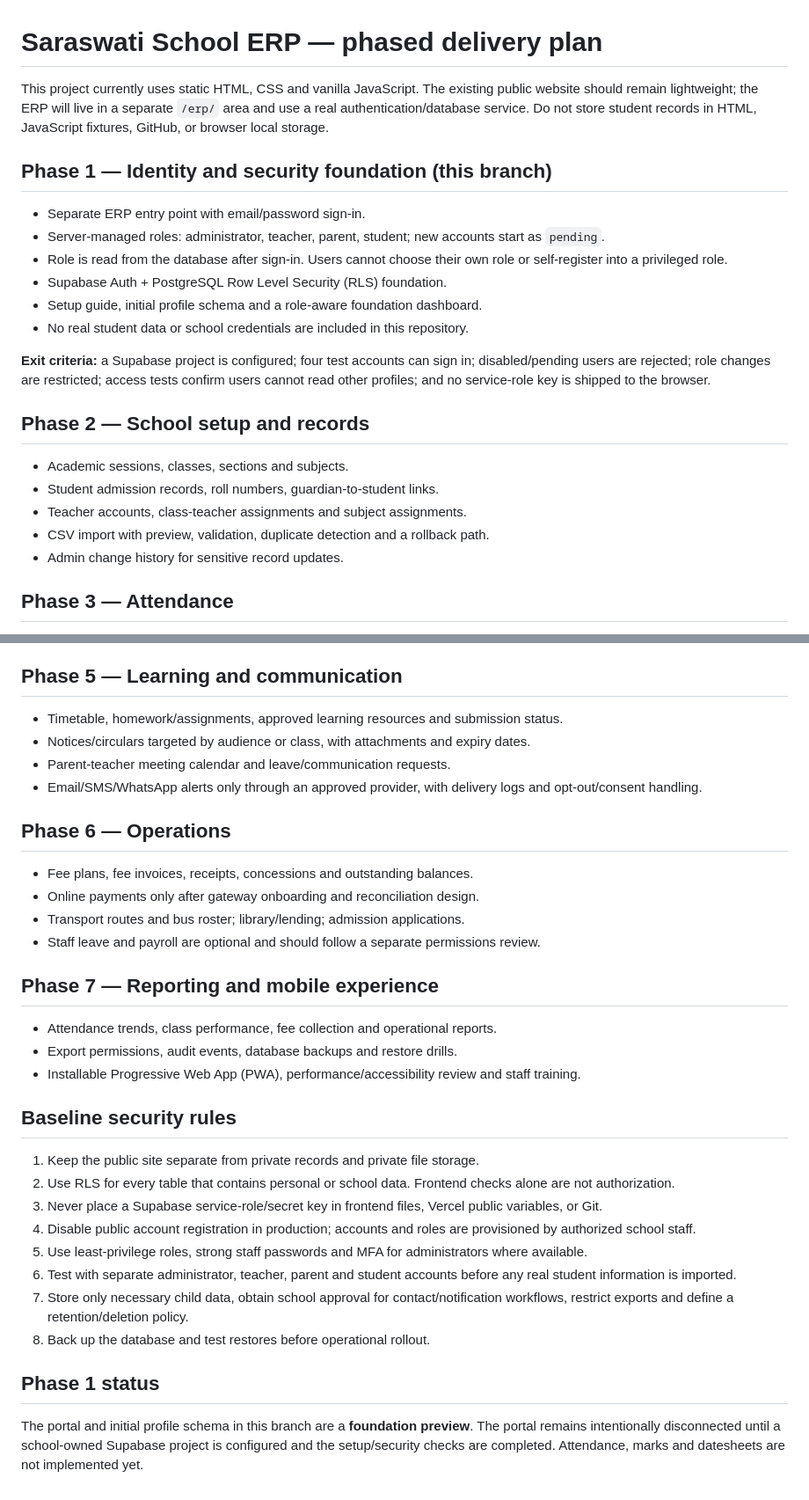
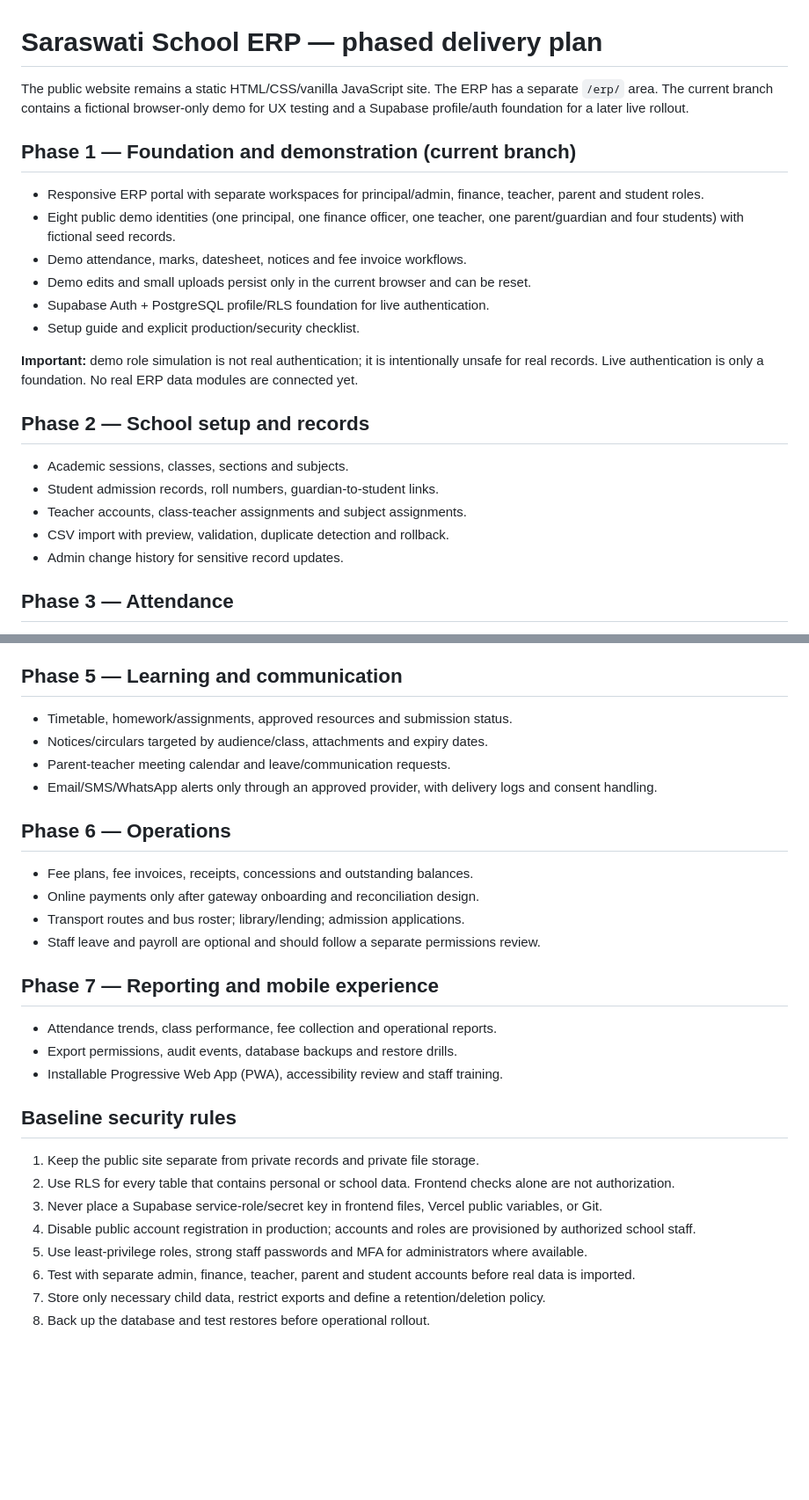
Before and after one commit to Vishal091/saraswait-senior-secondary-school, a Markdown page: ERP_ROADMAP.md, 2 parts joined by grey strips. Shown at 88% size. Drawn GitHub-style; blank space fills up the shorter version.

Commit message:
docs: update ERP roadmap for demo workflows

```diff
--- a/ERP_ROADMAP.md
+++ b/ERP_ROADMAP.md
@@ -1,24 +1,24 @@
 # Saraswati School ERP — phased delivery plan
 
-This project currently uses static HTML, CSS and vanilla JavaScript. The existing public website should remain lightweight; the ERP will live in a separate `/erp/` area and use a real authentication/database service. Do not store student records in HTML, JavaScript fixtures, GitHub, or browser local storage.
+The public website remains a static HTML/CSS/vanilla JavaScript site. The ERP has a separate `/erp/` area. The current branch contains a fictional browser-only demo for UX testing and a Supabase profile/auth foundation for a later live rollout.
 
-## Phase 1 — Identity and security foundation (this branch)
+## Phase 1 — Foundation and demonstration (current branch)
 
-- Separate ERP entry point with email/password sign-in.
-- Server-managed roles: administrator, teacher, parent, student; new accounts start as `pending`.
-- Role is read from the database after sign-in. Users cannot choose their own role or self-register into a privileged role.
-- Supabase Auth + PostgreSQL Row Level Security (RLS) foundation.
-- Setup guide, initial profile schema and a role-aware foundation dashboard.
-- No real student data or school credentials are included in this repository.
+- Responsive ERP portal with separate workspaces for principal/admin, finance, teacher, parent and student roles.
+- Eight public demo identities (one principal, one finance officer, one teacher, one parent/guardian and four students) with fictional seed records.
+- Demo attendance, marks, datesheet, notices and fee invoice workflows.
+- Demo edits and small uploads persist only in the current browser and can be reset.
+- Supabase Auth + PostgreSQL profile/RLS foundation for live authentication.
+- Setup guide and explicit production/security checklist.
 
-**Exit criteria:** a Supabase project is configured; four test accounts can sign in; disabled/pending users are rejected; role changes are restricted; access tests confirm users cannot read other profiles; and no service-role key is shipped to the browser.
+**Important:** demo role simulation is not real authentication; it is intentionally unsafe for real records. Live authentication is only a foundation. No real ERP data modules are connected yet.
 
 ## Phase 2 — School setup and records
 
 - Academic sessions, classes, sections and subjects.
 - Student admission records, roll numbers, guardian-to-student links.
 - Teacher accounts, class-teacher assignments and subject assignments.
-- CSV import with preview, validation, duplicate detection and a rollback path.
+- CSV import with preview, validation, duplicate detection and rollback.
 - Admin change history for sensitive record updates.
 
 ## Phase 3 — Attendance
@@ -39,10 +39,10 @@ This project currently uses static HTML, CSS and vanilla JavaScript. The existin
 
 ## Phase 5 — Learning and communication
 
-- Timetable, homework/assignments, approved learning resources and submission status.
-- Notices/circulars targeted by audience or class, with attachments and expiry dates.
+- Timetable, homework/assignments, approved resources and submission status.
+- Notices/circulars targeted by audience/class, attachments and expiry dates.
 - Parent-teacher meeting calendar and leave/communication requests.
-- Email/SMS/WhatsApp alerts only through an approved provider, with delivery logs and opt-out/consent handling.
+- Email/SMS/WhatsApp alerts only through an approved provider, with delivery logs and consent handling.
 
 ## Phase 6 — Operations
 
@@ -55,7 +55,7 @@ This project currently uses static HTML, CSS and vanilla JavaScript. The existin
 
 - Attendance trends, class performance, fee collection and operational reports.
 - Export permissions, audit events, database backups and restore drills.
-- Installable Progressive Web App (PWA), performance/accessibility review and staff training.
+- Installable Progressive Web App (PWA), accessibility review and staff training.
 
 ## Baseline security rules
 
@@ -64,10 +64,6 @@ This project currently uses static HTML, CSS and vanilla JavaScript. The existin
 3. Never place a Supabase service-role/secret key in frontend files, Vercel public variables, or Git.
 4. Disable public account registration in production; accounts and roles are provisioned by authorized school staff.
 5. Use least-privilege roles, strong staff passwords and MFA for administrators where available.
-6. Test with separate administrator, teacher, parent and student accounts before any real student information is imported.
-7. Store only necessary child data, obtain school approval for contact/notification workflows, restrict exports and define a retention/deletion policy.
+6. Test with separate admin, finance, teacher, parent and student accounts before real data is imported.
+7. Store only necessary child data, restrict exports and define a retention/deletion policy.
 8. Back up the database and test restores before operational rollout.
-
-## Phase 1 status
-
-The portal and initial profile schema in this branch are a **foundation preview**. The portal remains intentionally disconnected until a school-owned Supabase project is configured and the setup/security checks are completed. Attendance, marks and datesheets are not implemented yet.
```
